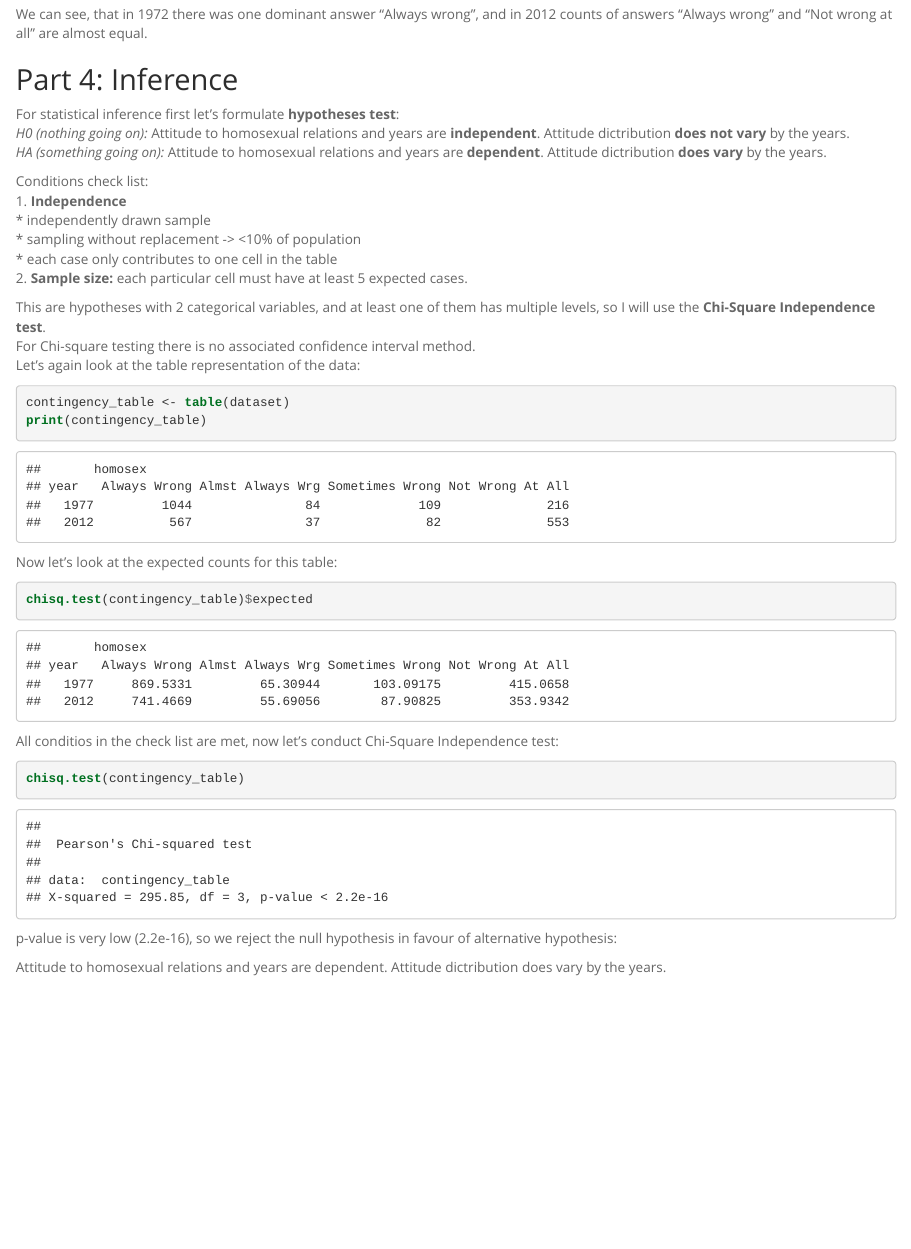
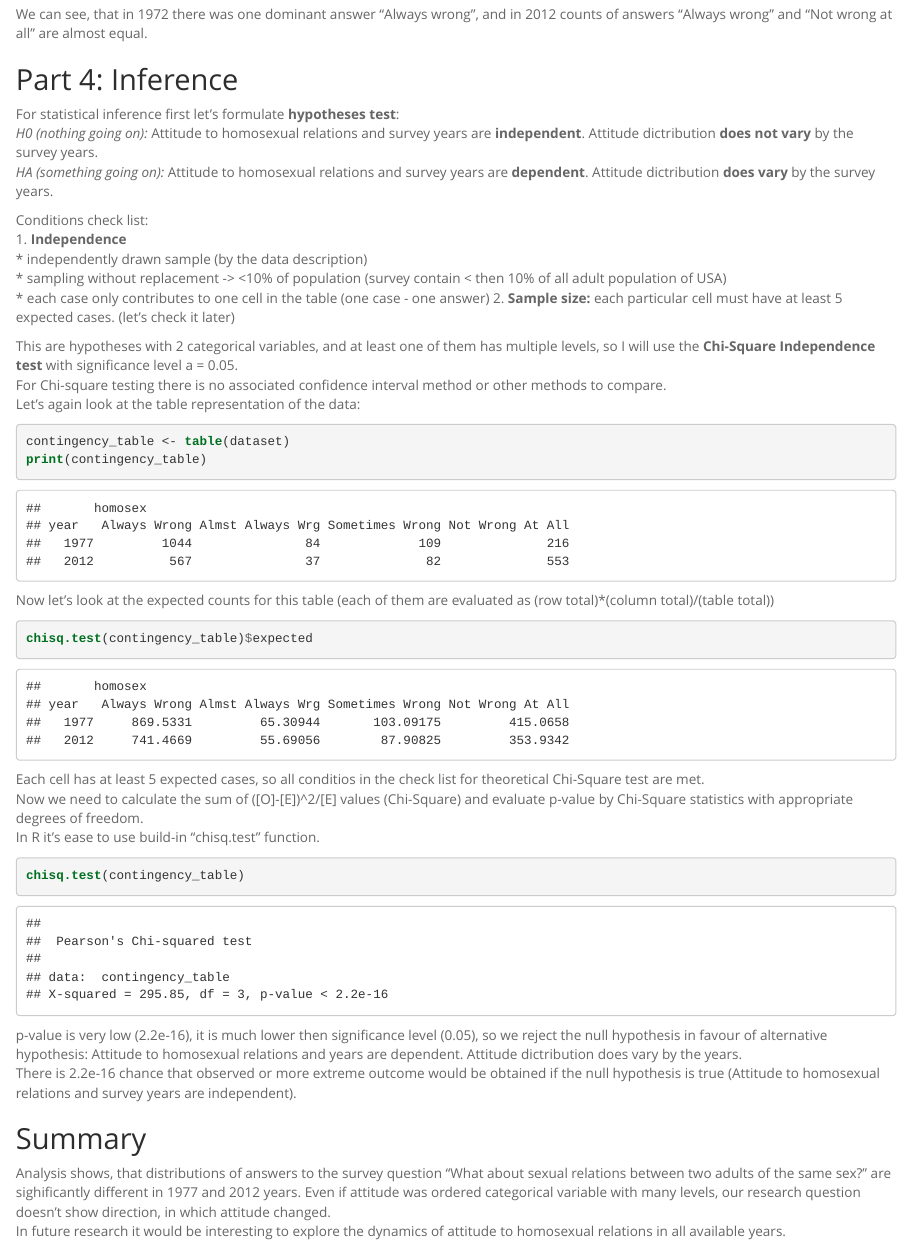
Before and after one commit to OldMindFlayer/InferStatCP, an R Markdown document (stat_inf_project.Rmd): the page in a window 1100 px wide, from 2330 px down. The pictures show the output file stat_inf_project.html that the author committed with the source, opened offline.

Commit message:
second draft

````diff
--- a/stat_inf_project.Rmd
+++ b/stat_inf_project.Rmd
@@ -82,31 +82,36 @@ We can see, that in 1972 there was one dominant answer "Always wrong", and in 20
 ## Part 4: Inference
 
 For statistical inference first let's formulate **hypotheses test**:
-*H0 (nothing going on):* Attitude to homosexual relations and years are **independent**. Attitude dictribution **does not vary** by the years.
-*HA (something going on):* Attitude to homosexual relations and years are **dependent**. Attitude dictribution **does vary** by the years.
+*H0 (nothing going on):* Attitude to homosexual relations and survey years are **independent**. Attitude dictribution **does not vary** by the survey years.
+*HA (something going on):* Attitude to homosexual relations and survey years are **dependent**. Attitude dictribution **does vary** by the survey years.
 
 Conditions check list:
 1. **Independence**
-    * independently drawn sample
-    * sampling without replacement -> <10% of population
-    * each case only contributes to one cell in the table
-2. **Sample size:** each particular cell must have at least 5 expected cases.
+    * independently drawn sample (by the data description)
+    * sampling without replacement -> <10% of population (survey contain < then 10% of all adult population of USA)
+    * each case only contributes to one cell in the table (one case - one answer)
+2. **Sample size:** each particular cell must have at least 5 expected cases. (let's check it later)
 
-This are hypotheses with 2 categorical variables, and at least one of them has multiple levels, so I will use the **Chi-Square Independence test**.
-For Chi-square testing there is no associated confidence interval method.
+This are hypotheses with 2 categorical variables, and at least one of them has multiple levels, so I will use the **Chi-Square Independence test** with significance level a = 0.05.
+For Chi-square testing there is no associated confidence interval method or other methods to compare.
 Let's again look at the table representation of the data:
 ```{r}
 contingency_table <- table(dataset)
 print(contingency_table)
 ```
-Now let's look at the expected counts for this table:
+Now let's look at the expected counts for this table (each of them are evaluated as (row total)*(column total)/(table total))
 ```{r}
 chisq.test(contingency_table)$expected
 ```
-All conditios in the check list are met, now let's conduct Chi-Square Independence test:
+Each cell has at least 5 expected cases, so all conditios in the check list for theoretical Chi-Square test are met.
+Now we need to calculate the sum of ([O]-[E])^2/[E] values (Chi-Square) and evaluate p-value by Chi-Square statistics with appropriate degrees of freedom.
+In R it's ease to use build-in "chisq.test" function.
 ```{r}
 chisq.test(contingency_table)
 ```
-p-value is very low (2.2e-16), so we reject the null hypothesis in favour of alternative hypothesis:
+p-value is very low (2.2e-16), it is much lower then significance level (0.05), so we reject the null hypothesis in favour of alternative hypothesis: Attitude to homosexual relations and years are dependent. Attitude dictribution does vary by the years.
+There is 2.2e-16 chance that observed or more extreme outcome would be obtained if the null hypothesis is true (Attitude to homosexual relations and survey years are independent).
 
-Attitude to homosexual relations and years are dependent. Attitude dictribution does vary by the years.
+## Summary
+Analysis shows, that distributions of answers to the survey question "What about sexual relations between two adults of the same sex?" are sighificantly different in 1977 and 2012 years. Even if attitude was ordered categorical variable with many levels, our research question doesn't show direction, in which attitude changed.
+In future research it would be interesting to explore the dynamics of attitude to homosexual relations in all available years.
````
Also changed, not shown: stat_inf_project.html.
